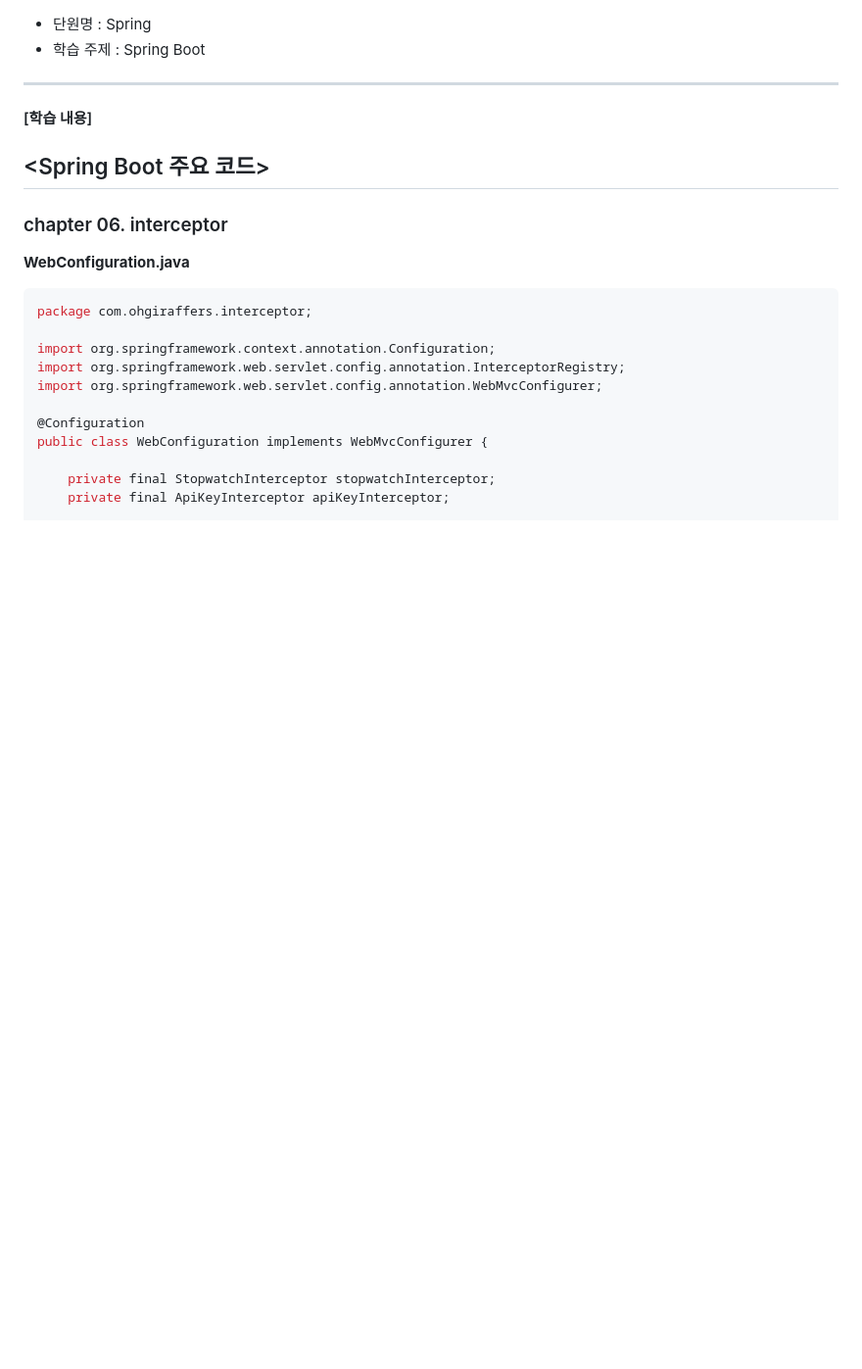
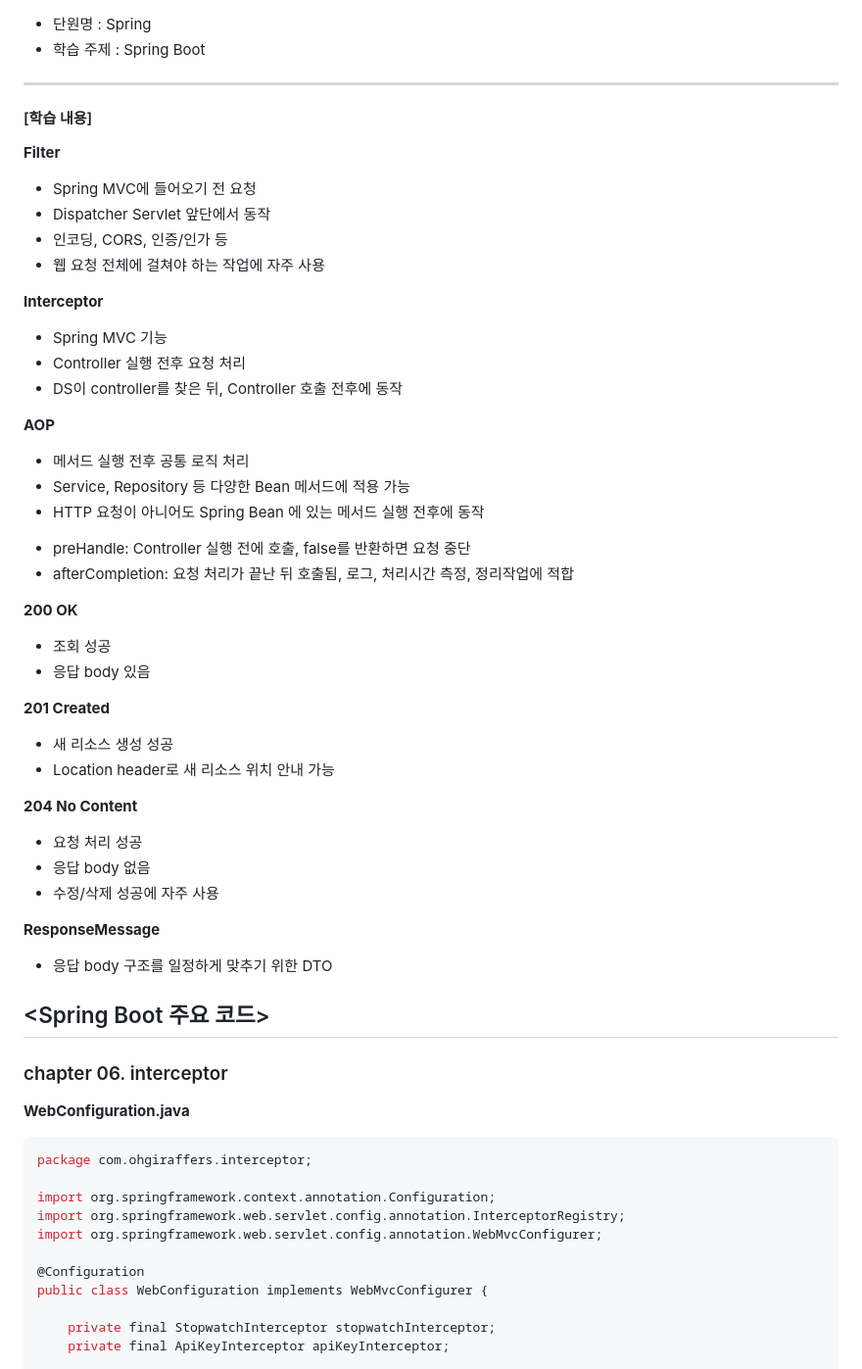
Before and after one commit to ironhamlab/TIL, a Markdown page: songpa/2026-06/20260602.md, the part around the change. Shown at 98% size. Rendered like a GitHub page; blank space fills up the shorter version.

```diff
--- a/songpa/2026-06/20260602.md
+++ b/songpa/2026-06/20260602.md
@@ -6,7 +6,57 @@
 
 #### [학습 내용]
 
-</br></br>
+**Filter**
+- Spring MVC에 들어오기 전 요청
+- Dispatcher Servlet 앞단에서 동작
+- 인코딩, CORS, 인증/인가 등
+- 웹 요청 전체에 걸쳐야 하는 작업에 자주 사용
+
+</br>
+
+**Interceptor**
+- Spring MVC 기능
+- Controller 실행 전후 요청 처리
+- DS이 controller를 찾은 뒤, Controller 호출 전후에 동작
+
+</br>
+
+**AOP**
+- 메서드 실행 전후 공통 로직 처리
+- Service, Repository 등 다양한 Bean 메서드에 적용 가능
+- HTTP 요청이 아니어도 Spring Bean 에 있는 메서드 실행 전후에 동작
+
+</br>
+
+* preHandle: Controller 실행 전에 호출, false를 반환하면 요청 중단
+* afterCompletion: 요청 처리가 끝난 뒤 호출됨, 로그, 처리시간 측정, 정리작업에 적합
+
+</br>
+
+**200 OK**
+- 조회 성공
+- 응답 body 있음
+
+</br>
+
+**201 Created**
+- 새 리소스 생성 성공
+- Location header로 새 리소스 위치 안내 가능
+
+</br>
+
+**204 No Content**
+- 요청 처리 성공
+- 응답 body 없음
+- 수정/삭제 성공에 자주 사용
+
+</br>
+
+**ResponseMessage**
+- 응답 body 구조를 일정하게 맞추기 위한 DTO
+
+
+</br></br></br></br>
 
 ## <Spring Boot 주요 코드>
 
```
